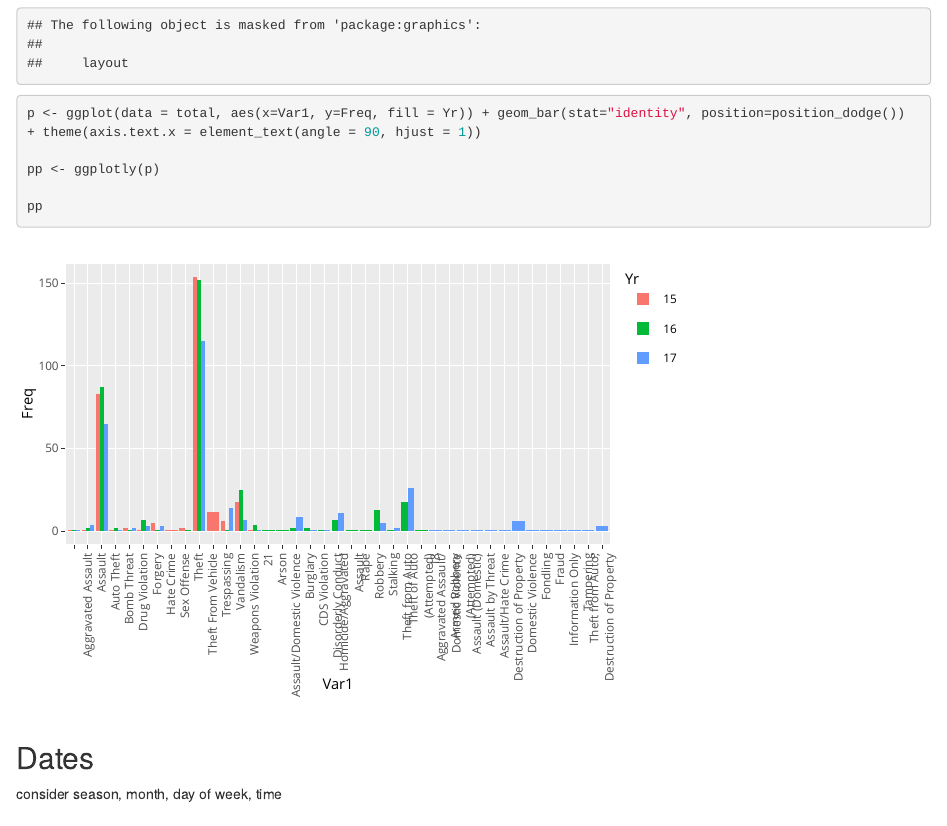
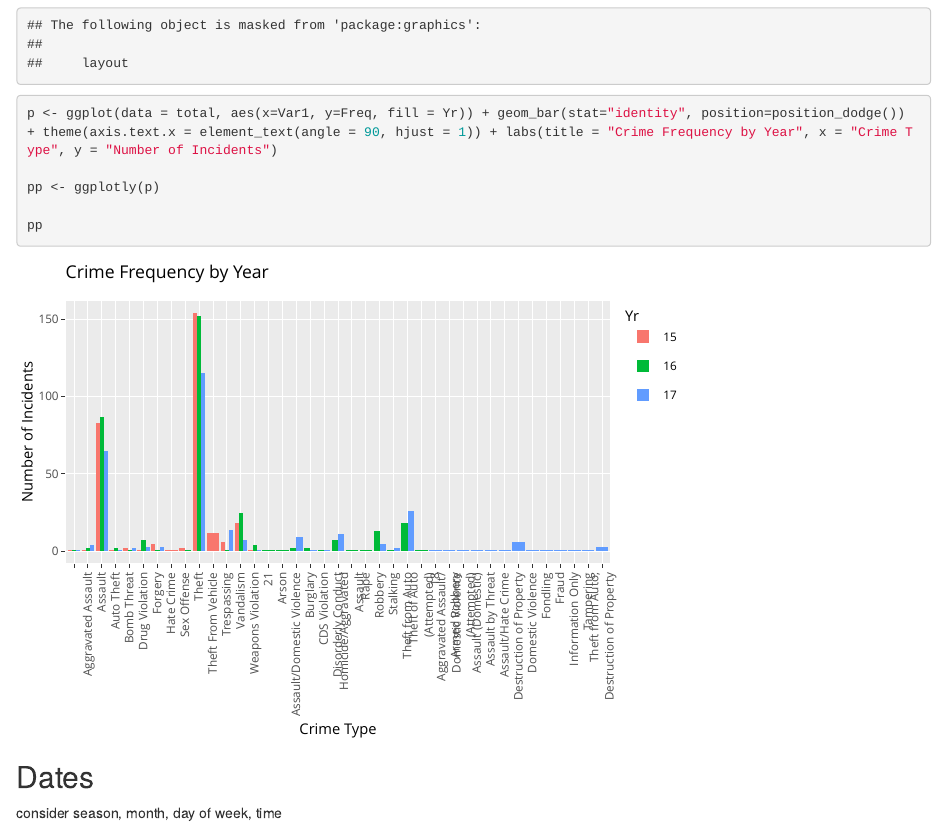
Before and after one commit to wshannon01/Final-Project, an R Markdown document (code/crimeanalysis.Rmd): the page in a window 1100 px wide, from 2890 px down. Rendered offline with R 4.5, knitr and Pandoc, with nearby package versions; some code elsewhere in the file could not run offline.

Commit message:
modify plot title and axes

```diff
--- a/code/crimeanalysis.Rmd
+++ b/code/crimeanalysis.Rmd
@@ -75,7 +75,7 @@ total <- rbind(total, d17)
 library(ggplot2)
 library(plotly)
 
-p <- ggplot(data = total, aes(x=Var1, y=Freq, fill = Yr)) + geom_bar(stat="identity", position=position_dodge()) + theme(axis.text.x = element_text(angle = 90, hjust = 1))
+p <- ggplot(data = total, aes(x=Var1, y=Freq, fill = Yr)) + geom_bar(stat="identity", position=position_dodge()) + theme(axis.text.x = element_text(angle = 90, hjust = 1)) + labs(title = "Crime Frequency by Year", x = "Crime Type", y = "Number of Incidents")
 
 pp <- ggplotly(p)
 
```
